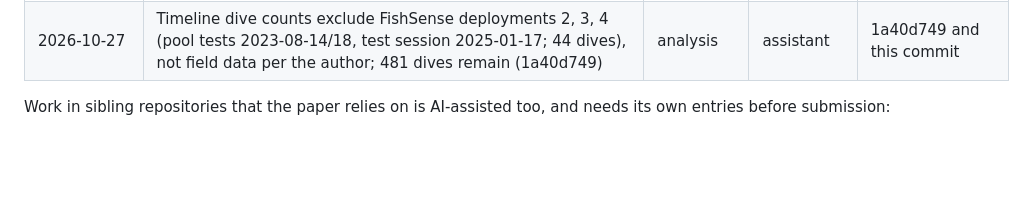
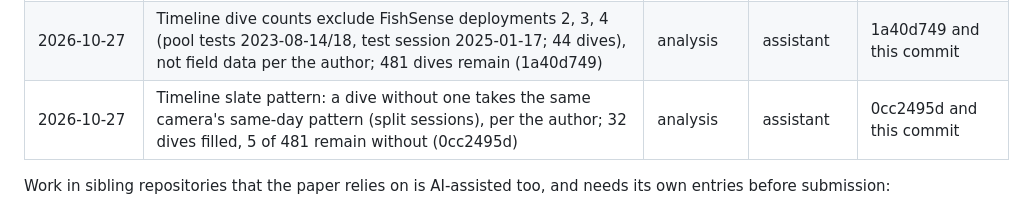
Before and after one commit to UCSD-E4E/cscw-fishsense2027, a Markdown page: analysis/codesign/ai_use.md, the part around the change. Rendered like a GitHub page; blank space fills up the shorter version.

Commit message:
ai_use: log the same-camera-day slate rule
Co-Authored-By: Claude Opus 5.5 <noreply@anthropic.com>

```diff
--- a/analysis/codesign/ai_use.md
+++ b/analysis/codesign/ai_use.md
@@ -120,6 +120,7 @@ Paths are relative to the repository root unless prefixed with a sibling reposit
 | 2026-10-26 | Slate patterns for 256 unrecorded dives read by eye by a separate assistant session (fishsense-services) from FishSense slate-detector frames, blind control 35/35 on family (`analysis/codesign/slate_pattern_reads_fishsense.csv`, `_control.tsv`); merged into the timeline per-dive table (da801d3c) | data (visual reads) | assistant (other session) | da801d3c and this commit |
 | 2026-10-26 | Dives 508, 510, 511 set to no slate pattern: the hash board is a size reference, not a slate (the author) (fe44ca6d) | analysis | assistant | fe44ca6d and this commit |
 | 2026-10-27 | Timeline dive counts exclude FishSense deployments 2, 3, 4 (pool tests 2023-08-14/18, test session 2025-01-17; 44 dives), not field data per the author; 481 dives remain (1a40d749) | analysis | assistant | 1a40d749 and this commit |
+| 2026-10-27 | Timeline slate pattern: a dive without one takes the same camera's same-day pattern (split sessions), per the author; 32 dives filled, 5 of 481 remain without (0cc2495d) | analysis | assistant | 0cc2495d and this commit |
 
 Work in sibling repositories that the paper relies on is AI-assisted too, and needs its own entries before submission:
 - slate detector (2026-10-03_slate_detector);
```
